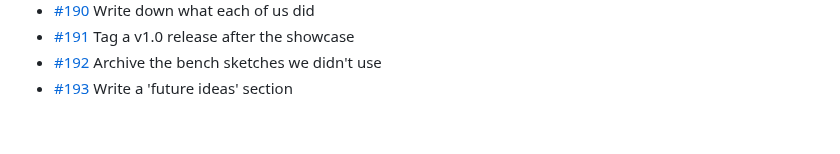
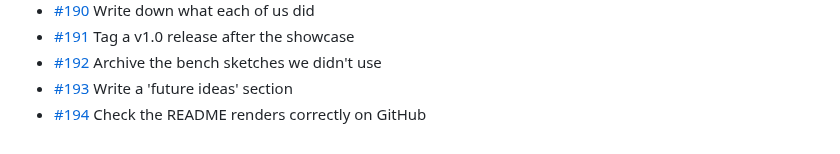
Before and after one commit to BillyChamberlain/IrFlock, a Markdown page: docs/issues/README.md, the part around the change. GitHub-like rendering.

Commit message:
Plan #194: Check the README renders correctly on GitHub
Refs #194

Co-Authored-By: Claude Opus 5.5 <noreply@anthropic.com>

```diff
--- a/docs/issues/README.md
+++ b/docs/issues/README.md
@@ -93,3 +93,4 @@ One file per issue #101–#200: what it is, when it's done, and where to start.
 - [#191](191-tag-a-v1-0-release-after-the-showcase.md) Tag a v1.0 release after the showcase
 - [#192](192-archive-the-bench-sketches-we-didn-t-use.md) Archive the bench sketches we didn't use
 - [#193](193-write-a-future-ideas-section.md) Write a 'future ideas' section
+- [#194](194-check-the-readme-renders-correctly-on-github.md) Check the README renders correctly on GitHub
```
Also changed, not shown: docs/issues/194-check-the-readme-renders-correctly-on-github.md (added, +15 -0 lines).
